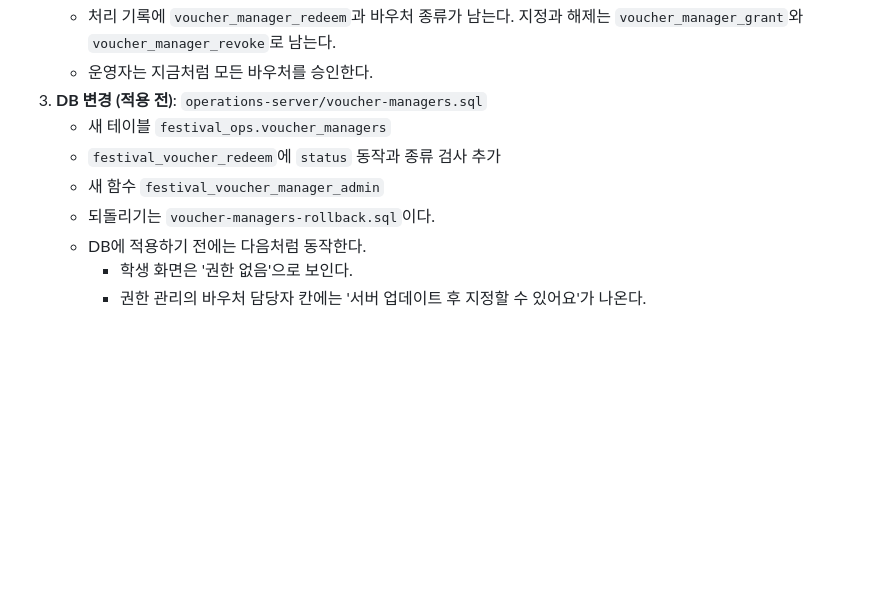
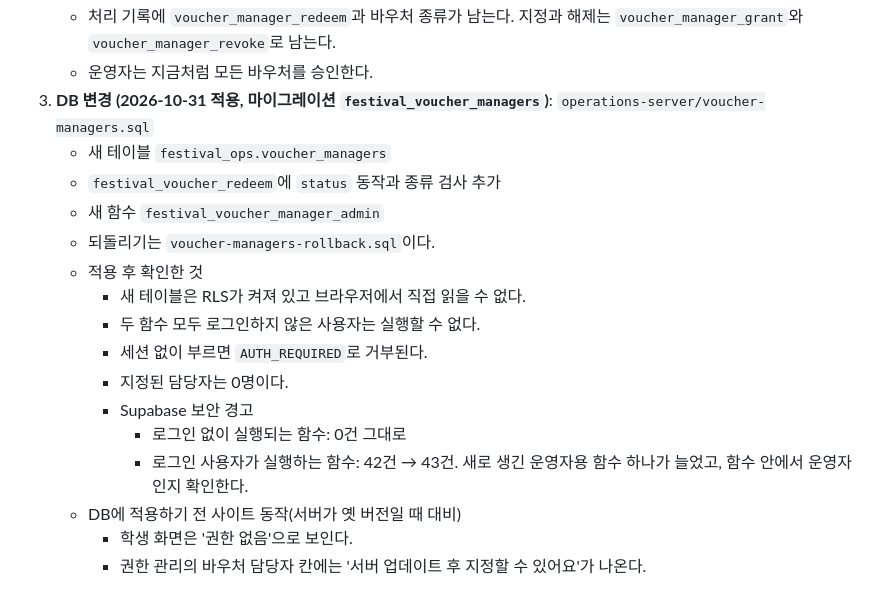
Before and after one commit to juhyeonmoon10/pangyo-festival-app, a Markdown page: RELEASE_1_32.md, the part around the change. Drawn GitHub-style; blank space fills up the shorter version.

Commit message:
문서: 바우처 담당자 DB 적용 기록 (1.32)
Co-Authored-By: Claude Opus 5.5 <noreply@anthropic.com>

```diff
--- a/RELEASE_1_32.md
+++ b/RELEASE_1_32.md
@@ -19,12 +19,20 @@
    - 담당자는 바우처 사용 승인 말고는 할 수 없다. 운영자 화면, 발급, 취소, 목록은 그대로 운영자만 쓴다.
    - 처리 기록에 `voucher_manager_redeem`과 바우처 종류가 남는다. 지정과 해제는 `voucher_manager_grant`와 `voucher_manager_revoke`로 남는다.
    - 운영자는 지금처럼 모든 바우처를 승인한다.
-3. **DB 변경 (적용 전)**: `operations-server/voucher-managers.sql`
+3. **DB 변경 (2026-10-31 적용, 마이그레이션 `festival_voucher_managers`)**: `operations-server/voucher-managers.sql`
    - 새 테이블 `festival_ops.voucher_managers`
    - `festival_voucher_redeem`에 `status` 동작과 종류 검사 추가
    - 새 함수 `festival_voucher_manager_admin`
    - 되돌리기는 `voucher-managers-rollback.sql`이다.
-   - DB에 적용하기 전에는 다음처럼 동작한다.
+   - 적용 후 확인한 것
+     - 새 테이블은 RLS가 켜져 있고 브라우저에서 직접 읽을 수 없다.
+     - 두 함수 모두 로그인하지 않은 사용자는 실행할 수 없다.
+     - 세션 없이 부르면 `AUTH_REQUIRED`로 거부된다.
+     - 지정된 담당자는 0명이다.
+     - Supabase 보안 경고
+       - 로그인 없이 실행되는 함수: 0건 그대로
+       - 로그인 사용자가 실행하는 함수: 42건 → 43건. 새로 생긴 운영자용 함수 하나가 늘었고, 함수 안에서 운영자인지 확인한다.
+   - DB에 적용하기 전 사이트 동작(서버가 옛 버전일 때 대비)
      - 학생 화면은 '권한 없음'으로 보인다.
      - 권한 관리의 바우처 담당자 칸에는 '서버 업데이트 후 지정할 수 있어요'가 나온다.
 
```
